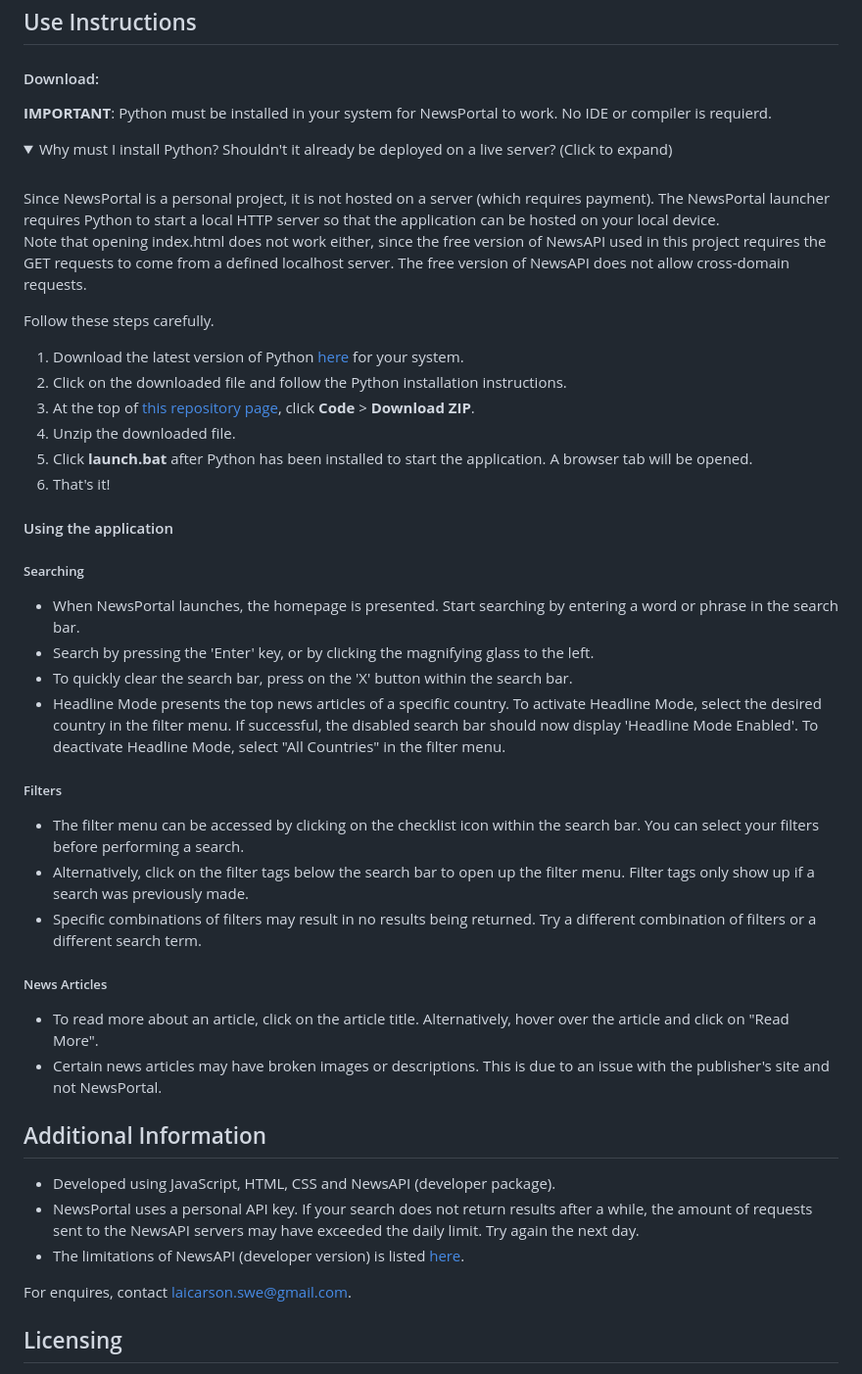
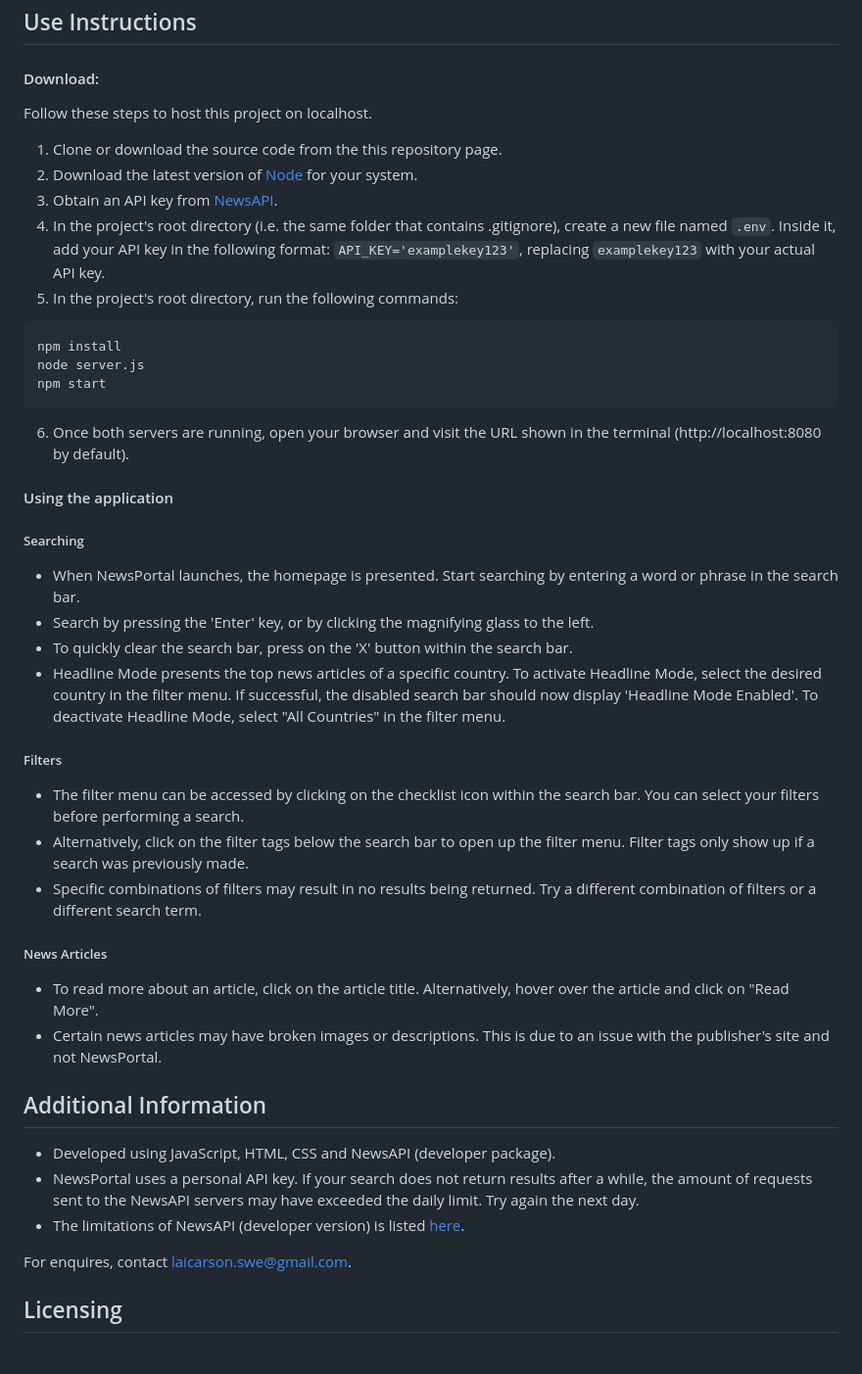
Before and after one commit to carsnl/NewsPortal, a Markdown page: README.md, the part around the change printed below. Shown: that part at 98% size. GitHub-like rendering; folded sections open.

````diff
--- a/README.md
+++ b/README.md
@@ -74,42 +88,39 @@ At writing, the developer is a 2nd year university student. The purpose of creat
 
 #### Download:
 
-**IMPORTANT**: Python must be installed in your system for NewsPortal to work. No IDE or compiler is requierd.
+Follow these steps to host this project on localhost.
 
-<details>
-<summary>
-Why must I install Python? Shouldn't it already be deployed on a live server? (Click to expand)
-</summary>
-<br>
-Since NewsPortal is a personal project, it is not hosted on a server (which requires payment). The NewsPortal launcher requires Python to start a local HTTP server so that the application can be hosted on your local device.
-<br>
-Note that opening index.html does not work either, since the free version of NewsAPI used in this project requires the GET requests to come from a defined localhost server. The free version of NewsAPI does not allow cross-domain requests.
+1. Clone or download the source code from the this repository page.
+2. Download the latest version of [Node](https://nodejs.org/en/download) for your system.
+3. Obtain an API key from [NewsAPI](https://newsapi.org/).
+4. In the project's root directory (i.e. the same folder that contains .gitignore), create a new file named `.env`. Inside it, add your API key in the following format: <code>API_KEY='examplekey123'</code>, replacing `examplekey123` with your actual API key.
+5. In the project's root directory, run the following commands:<br>
 
-</details>
+```bash
+npm install
+node server.js
+npm start
+```
 
-Follow these steps carefully.
-
-1. Download the latest version of Python [here](https://www.python.org/downloads/) for your system.
-2. Click on the downloaded file and follow the Python installation instructions.
-3. At the top of [this repository page](https://github.com/carsnl/NewsPortal/), click **Code** > **Download ZIP**.
-4. Unzip the downloaded file.
-5. Click **launch.bat** after Python has been installed to start the application. A browser tab will be opened.
-6. That's it!
+6. Once both servers are running, open your browser and visit the URL shown in the terminal (http://localhost:8080 by default).
 
 #### Using the application
 
 ##### Searching
+
 - When NewsPortal launches, the homepage is presented. Start searching by entering a word or phrase in the search bar.
 - Search by pressing the 'Enter' key, or by clicking the magnifying glass to the left.
 - To quickly clear the search bar, press on the 'X' button within the search bar.
 - Headline Mode presents the top news articles of a specific country. To activate Headline Mode, select the desired country in the filter menu. If successful, the disabled search bar should now display 'Headline Mode Enabled'. To deactivate Headline Mode, select "All Countries" in the filter menu.
 
 ##### Filters
+
 - The filter menu can be accessed by clicking on the checklist icon within the search bar. You can select your filters before performing a search.
 - Alternatively, click on the filter tags below the search bar to open up the filter menu. Filter tags only show up if a search was previously made.
 - Specific combinations of filters may result in no results being returned. Try a different combination of filters or a different search term.
 
 ##### News Articles
+
 - To read more about an article, click on the article title. Alternatively, hover over the article and click on "Read More".
 - Certain news articles may have broken images or descriptions. This is due to an issue with the publisher's site and not NewsPortal.
 
@@ -121,7 +132,6 @@ Follow these steps carefully.
 
 For enquires, contact [laicarson.swe@gmail.com](laicarson.swe@gmail.com).
 
-
 ## Licensing <a name="licensing">
 
 <a rel="license" href="http://creativecommons.org/licenses/by-nc-sa/4.0/"><img alt="Creative Commons License" style="border-width:0" src="https://i.creativecommons.org/l/by-nc-sa/4.0/88x31.png" /></a><br />This work is licensed under a <a rel="license" href="http://creativecommons.org/licenses/by-nc-sa/4.0/">Creative Commons Attribution-NonCommercial-ShareAlike 4.0 International License</a>.
````
Also changed, not shown: other parts of README.md (+16 -2 lines).
